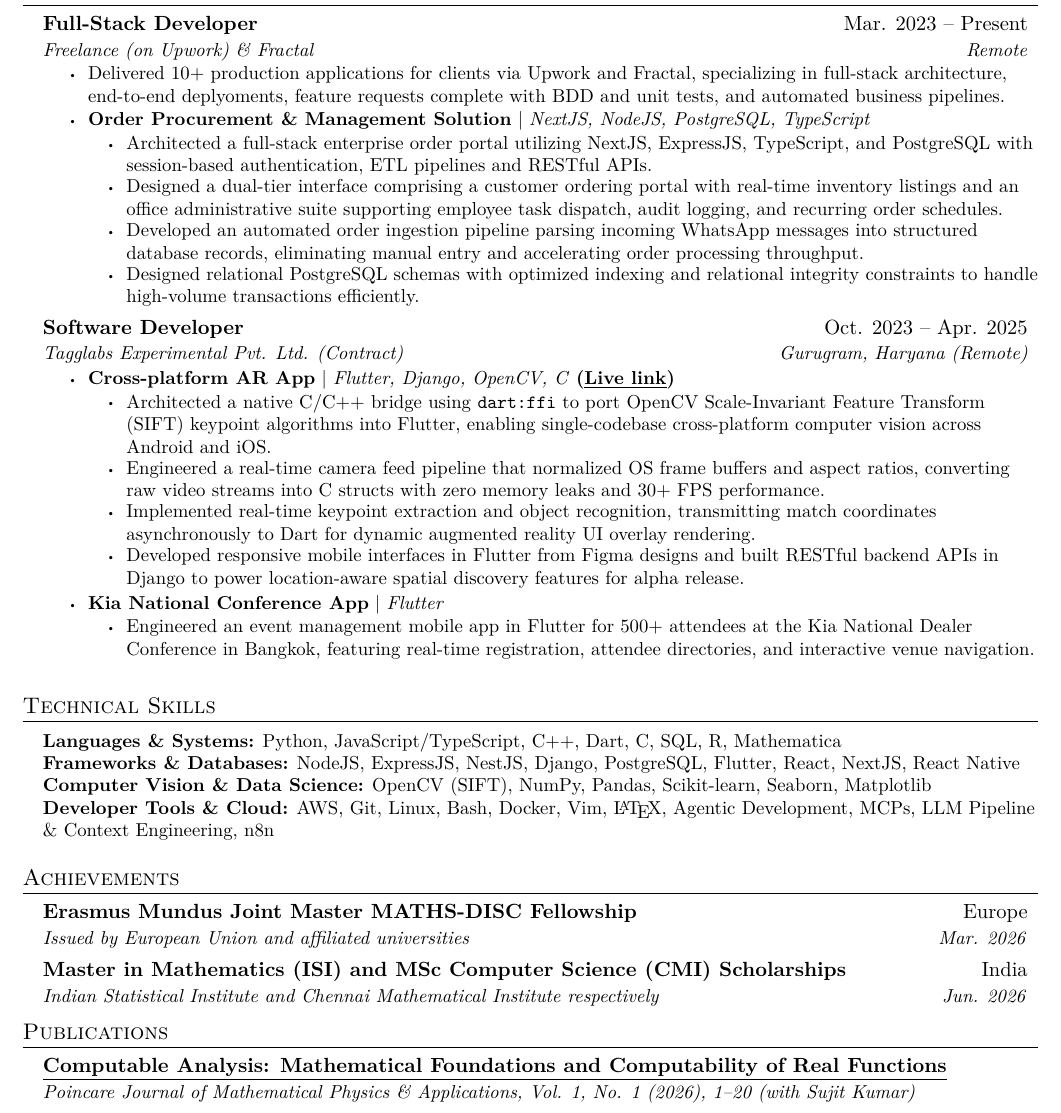
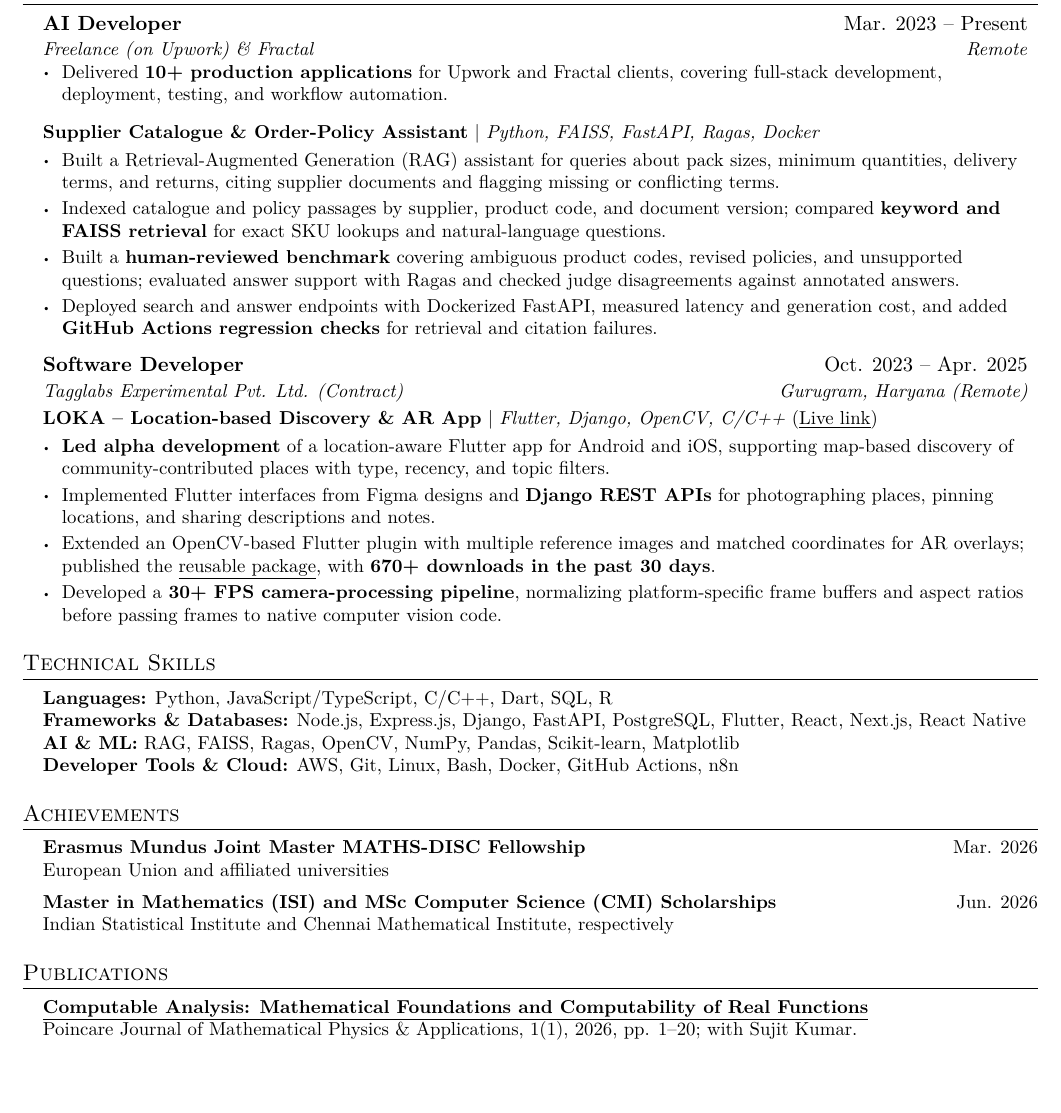
Before and after one commit to confumbit/resume-source-files, a LaTeX document (main.tex): part of the page, cut so that both start at the same text, the shorter picture padded with empty space. Compiled offline with pdfLaTeX.

Commit message:
update with rag project and formatting

```diff
--- a/main.tex
+++ b/main.tex
@@ -76,7 +76,7 @@
 % Custom commands
 \newcommand{\resumeItem}[1]{
   \item\small{
-    {#1 \vspace{-2pt}}
+    {#1}
   }
 }
 
@@ -85,21 +85,21 @@
     \begin{tabular*}{0.97\textwidth}[t]{l@{\extracolsep{\fill}}r}
       \textbf{#1} & #2 \\
       \textit{\small#3} & \textit{\small #4} \\
-    \end{tabular*}\vspace{-7pt}
+    \end{tabular*}\vspace{-3pt}
 }
 
 \newcommand{\resumeSubSubheading}[2]{
     \item
     \begin{tabular*}{0.97\textwidth}{l@{\extracolsep{\fill}}r}
       \textit{\small#1} & \textit{\small #2} \\
-    \end{tabular*}\vspace{-7pt}
+    \end{tabular*}\vspace{-3pt}
 }
 
 \newcommand{\resumeProjectHeading}[2]{
     \item
     \begin{tabular*}{0.97\textwidth}{l@{\extracolsep{\fill}}r}
       \small#1 & #2 \\
-    \end{tabular*}\vspace{-7pt}
+    \end{tabular*}\vspace{-3pt}
 }
 
 \newcommand{\resumeSubItem}[1]{\resumeItem{#1}\vspace{-4pt}}
@@ -107,10 +107,11 @@
 \renewcommand\labelitemii{\raisebox{0.15ex}{\tiny\textbullet}}
 \renewcommand\labelitemiii{\raisebox{0.15ex}{\tiny\textbullet}}
 
-\newcommand{\resumeSubHeadingListStart}{\begin{itemize}[leftmargin=0.15in, label={}]}
+\newcommand{\resumeSubHeadingListStart}{\begin{itemize}[leftmargin=0.15in, label={}, topsep=3pt, itemsep=5pt, parsep=0pt]}
 \newcommand{\resumeSubHeadingListEnd}{\end{itemize}}
-\newcommand{\resumeItemListStart}{\begin{itemize}}
-\newcommand{\resumeItemListEnd}{\end{itemize}\vspace{-5pt}}
+\newcommand{\resumeItemListStart}{\begin{itemize}[leftmargin=0.14in, topsep=3pt, itemsep=2pt, parsep=0pt, partopsep=0pt]}
+\newcommand{\resumeItemListEnd}{\end{itemize}}
+\newcommand{\resumeProjectTitle}[1]{\par\vspace{5pt}{\small #1\par}}
 
 %-------------------------------------------
 %%%%%%  RESUME STARTS HERE  %%%%%%%%%%%%%%%%%%%%%%%%%%%%
@@ -141,80 +142,57 @@
 
 % -----------EXPERIENCE-----------
 \section{Experience}
-
 \resumeSubHeadingListStart
-
 \resumeSubheading
-{Full-Stack Developer}{Mar. 2023 -- Present}
+{AI Developer}{Mar. 2023 -- Present}
 {Freelance (on Upwork) \& Fractal}{Remote}
 \resumeItemListStart
-\resumeItem{Delivered 10+ production applications for clients via Upwork and Fractal, specializing in full-stack architecture, end-to-end deplyoments, feature requests complete with BDD and unit tests, and automated business pipelines.}
-
-\resumeItem{\textbf{Order Procurement \& Management Solution} | \emph{NextJS, NodeJS, PostgreSQL, TypeScript}}
+\resumeItem{Delivered \textbf{10+ production applications} for Upwork and Fractal clients, covering full-stack development, deployment, testing, and workflow automation.}
+\resumeItemListEnd
+\resumeProjectTitle{\textbf{Supplier Catalogue \& Order-Policy Assistant} | \emph{Python, FAISS, FastAPI, Ragas, Docker}}
 \resumeItemListStart
-\resumeItem{Architected a full-stack enterprise order portal utilizing NextJS, ExpressJS, TypeScript, and PostgreSQL with session-based authentication, ETL pipelines and RESTful APIs.}
-\resumeItem{Designed a dual-tier interface comprising a customer ordering portal with real-time inventory listings and an office administrative suite supporting employee task dispatch, audit logging, and recurring order schedules.}
-\resumeItem{Developed an automated order ingestion pipeline parsing incoming WhatsApp messages into structured database records, eliminating manual entry and accelerating order processing throughput.}
-\resumeItem{Designed relational PostgreSQL schemas with optimized indexing and relational integrity constraints to handle high-volume transactions efficiently.}
+\resumeItem{Built a Retrieval-Augmented Generation (RAG) assistant for queries about pack sizes, minimum quantities, delivery terms, and returns, citing supplier documents and flagging missing or conflicting terms.}
+\resumeItem{Indexed catalogue and policy passages by supplier, product code, and document version; compared \textbf{keyword and FAISS retrieval} for exact SKU lookups and natural-language questions.}
+\resumeItem{Built a \textbf{human-reviewed benchmark} covering ambiguous product codes, revised policies, and unsupported questions; evaluated answer support with Ragas and checked judge disagreements against annotated answers.}
+\resumeItem{Deployed search and answer endpoints with Dockerized FastAPI, measured latency and generation cost, and added \textbf{GitHub Actions regression checks} for retrieval and citation failures.}
 \resumeItemListEnd
-\resumeItemListEnd
-
-\medskip
-
 \resumeSubheading
 {Software Developer}{Oct. 2023 -- Apr. 2025}
 {Tagglabs Experimental Pvt. Ltd. (Contract)}{Gurugram, Haryana (Remote)}
+\resumeProjectTitle{\textbf{LOKA -- Location-based Discovery \& AR App} | \emph{Flutter, Django, OpenCV, C/C++} (\underline{\href{https://discoverloka.org/}{Live link}})}
 \resumeItemListStart
-\resumeItem{\textbf{Cross-platform AR App} | \emph{Flutter, Django, OpenCV, C} \textbf{(\underline{\href{https://discoverloka.org/}{Live link}})}}
-\resumeItemListStart
-\resumeItem{Architected a native C/C++ bridge using \texttt{dart:ffi} to port OpenCV Scale-Invariant Feature Transform (SIFT) keypoint algorithms into Flutter, enabling single-codebase cross-platform computer vision across Android and iOS.}
-\resumeItem{Engineered a real-time camera feed pipeline that normalized OS frame buffers and aspect ratios, converting raw video streams into C structs with zero memory leaks and 30+ FPS performance.}
-\resumeItem{Implemented real-time keypoint extraction and object recognition, transmitting match coordinates asynchronously to Dart for dynamic augmented reality UI overlay rendering.}
-\resumeItem{Developed responsive mobile interfaces in Flutter from Figma designs and built RESTful backend APIs in Django to power location-aware spatial discovery features for alpha release.}
+\resumeItem{\textbf{Led alpha development} of a location-aware Flutter app for Android and iOS, supporting map-based discovery of community-contributed places with type, recency, and topic filters.}
+\resumeItem{Implemented Flutter interfaces from Figma designs and \textbf{Django REST APIs} for photographing places, pinning locations, and sharing descriptions and notes.}
+\resumeItem{Extended an OpenCV-based Flutter plugin with multiple reference images and matched coordinates for AR overlays; published the \href{https://pub.dev/packages/flutter_featurematching}{\underline{reusable package}}, with \textbf{670+ downloads in the past 30 days}.}
+\resumeItem{Developed a \textbf{30+ FPS camera-processing pipeline}, normalizing platform-specific frame buffers and aspect ratios before passing frames to native computer vision code.}
 \resumeItemListEnd
-
-\medskip
-
-\resumeItem{\textbf{Kia National Conference App} | \emph{Flutter}}
-% \begin{itemize}[itemsep=-12pt, parsep=0pt, topsep=0pt]
-\resumeItemListStart
-\resumeItem{Engineered an event management mobile app in Flutter for 500+ attendees at the Kia National Dealer Conference in Bangkok, featuring real-time registration, attendee directories, and interactive venue navigation.}
-% \resumeItem{Integrated live audience engagement services, including real-time Q\&A, live polling, and push notification workflows to streamline event operations.}
-\resumeItemListEnd
-\resumeItemListEnd
-
 \resumeSubHeadingListEnd
 
 % -----------TECHNICAL SKILLS-----------
 \section{Technical Skills}
-\begin{itemize}[leftmargin=0.15in, label={}]
+\begin{itemize}[leftmargin=0.15in, label={}, topsep=2pt, itemsep=0pt, parsep=0pt]
   \small{\item{
-        \textbf{Languages \& Systems:} {Python, JavaScript/TypeScript, C++, Dart, C, SQL, R, Mathematica} \\
-        \textbf{Frameworks \& Databases:} {NodeJS, ExpressJS, NestJS, Django, PostgreSQL, Flutter, React, NextJS, React Native} \\
-        \textbf{Computer Vision \& Data Science:} {OpenCV (SIFT), NumPy, Pandas, Scikit-learn, Seaborn, Matplotlib} \\
-        \textbf{Developer Tools \& Cloud:} {AWS, Git, Linux, Bash, Docker, Vim, \BeginAccSupp{ActualText=LaTeX}\LaTeX\EndAccSupp{}, Agentic Development, MCPs, LLM Pipeline \& Context Engineering, n8n} \\
+        \textbf{Languages:} Python, JavaScript/TypeScript, C/C++, Dart, SQL, R \\
+        \textbf{Frameworks \& Databases:} Node.js, Express.js, Django, FastAPI, PostgreSQL, Flutter, React, Next.js, React Native \\
+        \textbf{AI \& ML:} RAG, FAISS, Ragas, OpenCV, NumPy, Pandas, Scikit-learn, Matplotlib \\
+        \textbf{Developer Tools \& Cloud:} AWS, Git, Linux, Bash, Docker, GitHub Actions, n8n
         }}
 \end{itemize}
 
 %-----------ACHIEVEMENTS-----------
 \section{Achievements}
 \resumeSubHeadingListStart
-\resumeSubheading
-{Erasmus Mundus Joint Master MATHS-DISC Fellowship}{Europe}
-{Issued by European Union and affiliated universities}{Mar. 2026}
-\resumeSubheading
-{Master in Mathematics (ISI) and MSc Computer Science (CMI) Scholarships}{India}
-{Indian Statistical Institute and Chennai Mathematical Institute respectively}{Jun. 2026}
-
+\item \small{\textbf{Erasmus Mundus Joint Master MATHS-DISC Fellowship} \hfill Mar. 2026\\
+European Union and affiliated universities}
+\item \small{\textbf{Master in Mathematics (ISI) and MSc Computer Science (CMI) Scholarships} \hfill Jun. 2026\\
+Indian Statistical Institute and Chennai Mathematical Institute, respectively}
 \resumeSubHeadingListEnd
 
 %-----------PUBLICATIONS-----------
 \section{Publications}
-
 \resumeSubHeadingListStart
-\resumeSubheading
-{\href{https://doi.org/10.46753/pjmpa.2026.v01i01.001}{\underline{\textbf{Computable Analysis: Mathematical Foundations and Computability of Real Functions}}}}{}
-{Poincare Journal of Mathematical Physics \& Applications, Vol. 1, No. 1 (2026), 1--20 (with Sujit Kumar)}{}
+\item \small{\href{https://doi.org/10.46753/pjmpa.2026.v01i01.001}{\underline{\textbf{Computable Analysis: Mathematical Foundations and Computability of Real Functions}}}\\
+Poincare Journal of Mathematical Physics \& Applications, 1(1), 2026, pp. 1--20; with Sujit Kumar.}
 \resumeSubHeadingListEnd
 
 %-------------------------------------------
```
Also changed, not shown: main.pdf, main.tex (2 more changed lines).
